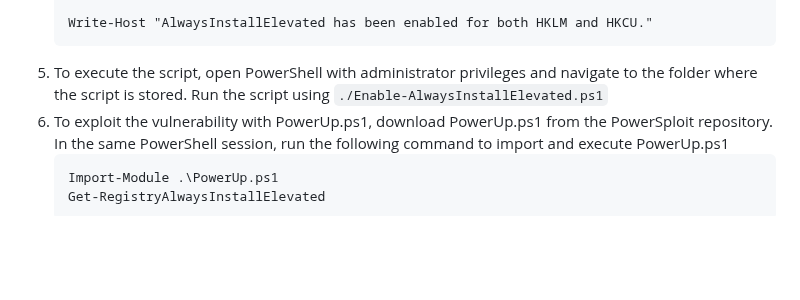
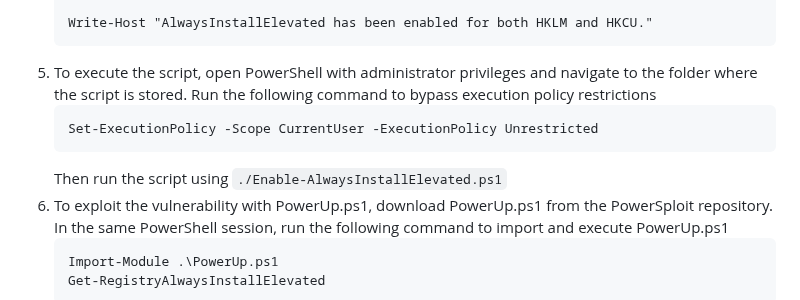
Before and after one commit to aaronamran/MCSI-Remote-Cybersecurity-Internship, a Markdown page: Penetration Testing/elevated-registry-ps.md, the part around the change. Rendered like a GitHub page; blank space fills up the shorter version.

````diff
--- a/Penetration Testing/elevated-registry-ps.md
+++ b/Penetration Testing/elevated-registry-ps.md
@@ -39,7 +39,11 @@ Powerup.ps1 is a PowerShell script that escalates privileges by adding users, ch
 
    Write-Host "AlwaysInstallElevated has been enabled for both HKLM and HKCU."
    ```
-5. To execute the script, open PowerShell with administrator privileges and navigate to the folder where the script is stored. Run the script using `./Enable-AlwaysInstallElevated.ps1`
+5. To execute the script, open PowerShell with administrator privileges and navigate to the folder where the script is stored. Run the following command to bypass execution policy restrictions
+   ```
+   Set-ExecutionPolicy -Scope CurrentUser -ExecutionPolicy Unrestricted
+   ```
+   Then run the script using `./Enable-AlwaysInstallElevated.ps1`
 6. To exploit the vulnerability with PowerUp.ps1, download PowerUp.ps1 from the PowerSploit repository. In the same PowerShell session, run the following command to import and execute PowerUp.ps1
    ```
    Import-Module .\PowerUp.ps1
````
